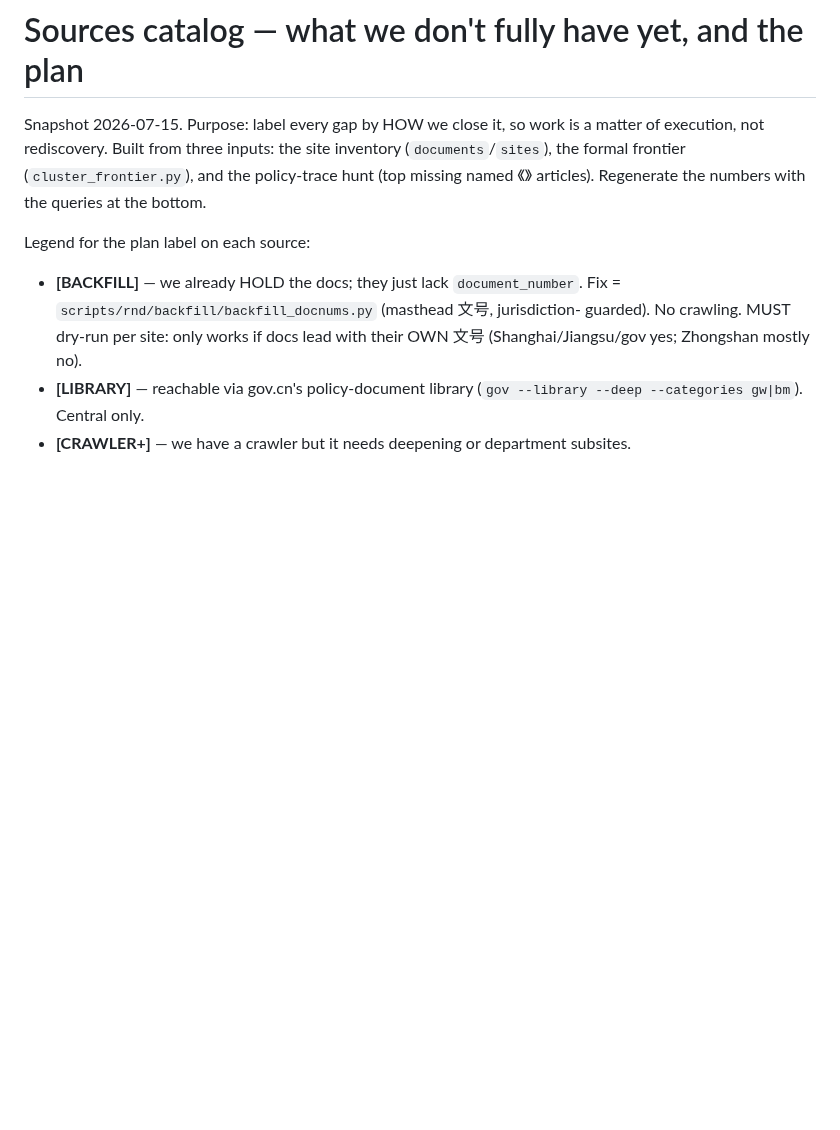
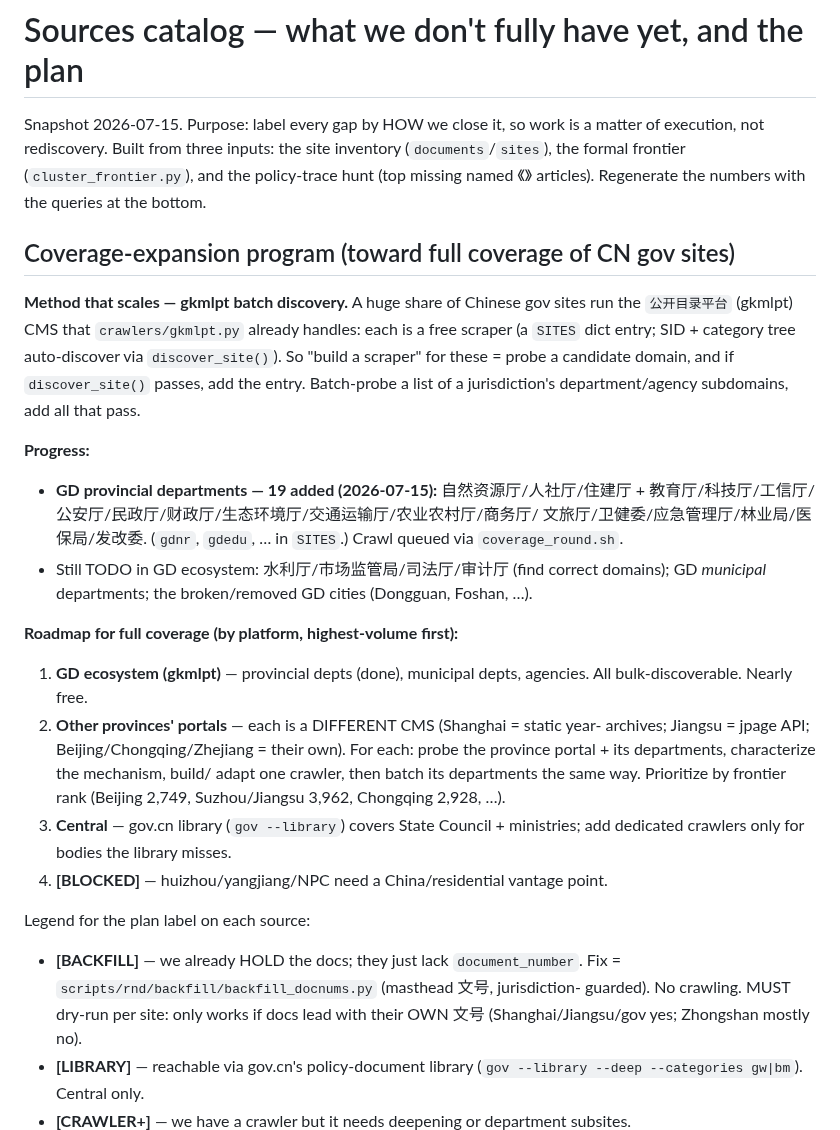
Before and after one commit to hulelan/china-governance, a Markdown page: docs/working/sources-catalog.md, the part around the change. Drawn GitHub-style; blank space fills up the shorter version.

Commit message:
docs: coverage-expansion program — gkmlpt batch discovery + roadmap
Document the scalable method (probe a jurisdiction's dept subdomains, add all that
pass discover_site()) and the roadmap toward full CN-gov coverage: GD ecosystem
(gkmlpt, nearly free — 19 provincial depts added), other provinces (per-platform
investigation), central (gov.cn library), blocked (IP-gated).

Co-Authored-By: Claude Opus 4.8 (1M context) <noreply@anthropic.com>
Claude-Session: https://claude.ai/code/session_01MSQSVuj9JYPggvJjjMZSGP

```diff
--- a/docs/working/sources-catalog.md
+++ b/docs/working/sources-catalog.md
@@ -5,6 +5,35 @@ matter of execution, not rediscovery. Built from three inputs: the site inventor
 (`documents`/`sites`), the formal frontier (`cluster_frontier.py`), and the
 policy-trace hunt (top missing named 《》 articles). Regenerate the numbers with
 the queries at the bottom.
+
+## Coverage-expansion program (toward full coverage of CN gov sites)
+
+**Method that scales — gkmlpt batch discovery.** A huge share of Chinese gov sites
+run the `公开目录平台` (gkmlpt) CMS that `crawlers/gkmlpt.py` already handles: each
+is a free scraper (a `SITES` dict entry; SID + category tree auto-discover via
+`discover_site()`). So "build a scraper" for these = probe a candidate domain, and
+if `discover_site()` passes, add the entry. Batch-probe a list of a jurisdiction's
+department/agency subdomains, add all that pass.
+
+**Progress:**
+- **GD provincial departments — 19 added (2026-07-15):** 自然资源厅/人社厅/住建厅 +
+  教育厅/科技厅/工信厅/公安厅/民政厅/财政厅/生态环境厅/交通运输厅/农业农村厅/商务厅/
+  文旅厅/卫健委/应急管理厅/林业局/医保局/发改委. (`gdnr`, `gdedu`, … in `SITES`.)
+  Crawl queued via `coverage_round.sh`.
+- Still TODO in GD ecosystem: 水利厅/市场监管局/司法厅/审计厅 (find correct domains);
+  GD *municipal* departments; the broken/removed GD cities (Dongguan, Foshan, …).
+
+**Roadmap for full coverage (by platform, highest-volume first):**
+1. **GD ecosystem (gkmlpt)** — provincial depts (done), municipal depts, agencies.
+   All bulk-discoverable. Nearly free.
+2. **Other provinces' portals** — each is a DIFFERENT CMS (Shanghai = static year-
+   archives; Jiangsu = jpage API; Beijing/Chongqing/Zhejiang = their own). For each:
+   probe the province portal + its departments, characterize the mechanism, build/
+   adapt one crawler, then batch its departments the same way. Prioritize by frontier
+   rank (Beijing 2,749, Suzhou/Jiangsu 3,962, Chongqing 2,928, …).
+3. **Central** — gov.cn library (`gov --library`) covers State Council + ministries;
+   add dedicated crawlers only for bodies the library misses.
+4. **[BLOCKED]** — huizhou/yangjiang/NPC need a China/residential vantage point.
 
 Legend for the plan label on each source:
 - **[BACKFILL]** — we already HOLD the docs; they just lack `document_number`.
```
